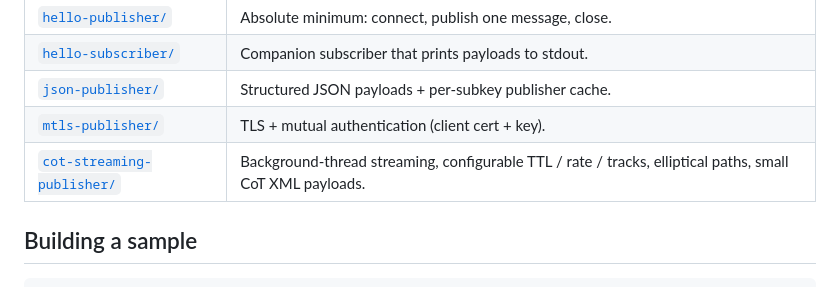
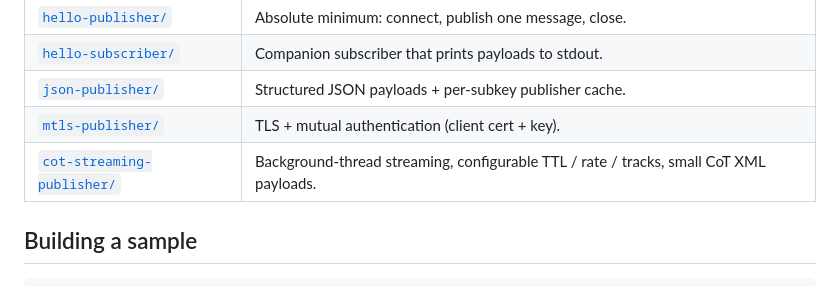
Before and after one commit to mdudel/java-zenoh-publisher, a Markdown page: samples/README.md, the part around the change. Rendered like a GitHub page.

```diff
--- a/samples/README.md
+++ b/samples/README.md
@@ -10,7 +10,7 @@ kit. Each subfolder is a complete Maven project: `cd` into it,
 | [`hello-subscriber/`](hello-subscriber/)           | Companion subscriber that prints payloads to stdout. |
 | [`json-publisher/`](json-publisher/)               | Structured JSON payloads + per-subkey publisher cache. |
 | [`mtls-publisher/`](mtls-publisher/)               | TLS + mutual authentication (client cert + key). |
-| [`cot-streaming-publisher/`](cot-streaming-publisher/) | Background-thread streaming, configurable TTL / rate / tracks, elliptical paths, small CoT XML payloads. |
+| [`cot-streaming-publisher/`](cot-streaming-publisher/) | Background-thread streaming, configurable TTL / rate / tracks, small CoT XML payloads. |
 
 ## Building a sample
 
```
